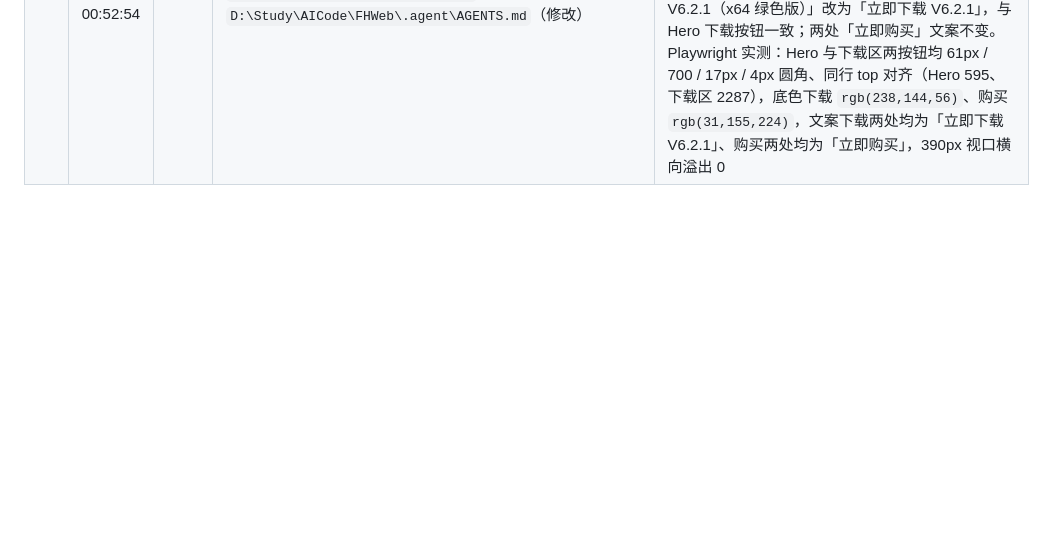
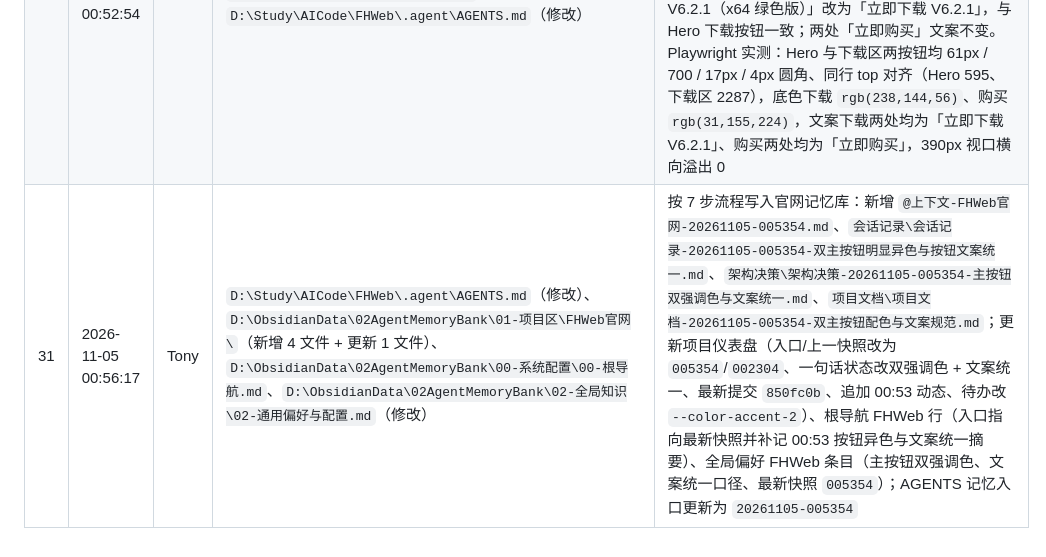
Before and after one commit to TonyYu329/ikasoftweb, a Markdown page: 修改记录.md, the part around the change. GitHub-like rendering; blank space fills up the shorter version.

Commit message:
docs: 按 7 步流程写入官网记忆库快照 20261105-005354

```diff
--- a/修改记录.md
+++ b/修改记录.md
@@ -34,3 +34,4 @@
 | 28 | 2026-11-05 00:23:04 | Tony | `D:\Study\AICode\FHWeb\index.html`、`D:\Study\AICode\FHWeb\README.md`、`D:\Study\AICode\FHWeb\.agent\AGENTS.md`（修改） | ① 双主按钮「样式一致、颜色略有不同」：新增令牌 `--color-gold-alt: #f2a04a` 与 `--color-gold-alt-hover: #f7ad58`，新增 `.btn-primary.btn-buy`（含 hover）仅覆盖底色；Hero 与 `#download` 的「立即购买」改为 `btn btn-primary btn-buy btn-lg`，与下载按钮保持同尺寸/同字重/同发光阴影。② 修复点击邮箱地址显示不对：线上官网经 Cloudflare Email Address Obfuscation，静态 `mailto:` 被改写为 `/cdn-cgi/l/email-protection#…`，明文地址被替换为 `[email protected]`；将 4 处 `mailto:` 的 `@` 改为 HTML 实体 `&#64;`（浏览器解析后仍是 `lantian329ygf@163.com`），链接不再被改写，`initMailtoLinks()` 恢复命中并预填 subject/body。Playwright 实测：Hero 两按钮 61px/700/17px/4px 圆角/同阴影、top 595，底色下载 `rgb(238,144,56)`、购买 `rgb(242,160,74)`；下载区同样 61px/700、top 2287 对齐；4 处邮件收件人均为 `lantian329ygf@163.com`，subject 与 12 行正文正常；390px 视口横向溢出 0 |
 | 29 | 2026-11-05 00:34:52 | Tony | `D:\Study\AICode\FHWeb\index.html`、`D:\Study\AICode\FHWeb\README.md`、`D:\Study\AICode\FHWeb\.agent\AGENTS.md`（修改） | 线上复验发现 Cloudflare 会先解码 HTML 实体再扫描 href，4 处链接仍被改写为 `/cdn-cgi/l/email-protection#…`（且未生成 `data-cfemail`，解码脚本无法还原），点击地址仍不正确。改为 `href="mailto:"` + `data-mail-user="lantian329ygf"` + `data-mail-domain="163.com"`，`initMailtoLinks()` 选择器改为 `a[data-mail-user]`，运行时拼接 `mailto:` 与 subject/body；CF 扫描不到完整邮箱模式，链接保持正常。本地 Playwright 复验：4 处收件人正确、subject/body 12 行预填正常，可见文本 `lantian329ygf@163.com` 正确渲染 |
 | 30 | 2026-11-05 00:52:54 | Tony | `D:\Study\AICode\FHWeb\index.html`、`D:\Study\AICode\FHWeb\README.md`、`D:\Study\AICode\FHWeb\.agent\AGENTS.md`（修改） | ① 双主按钮改为颜色明显不同：令牌 `--color-gold-alt/--color-gold-alt-hover` 更名为 `--color-accent-2: #1f9be0` / `--color-accent-2-hover: #38abec`（青蓝系），`.btn-primary.btn-buy` 底色与光晕一并换为青蓝（`rgba(31,155,224,.35)` + `.18`），下载按钮保持金色 `#ee9038`；尺寸/字重/圆角/亮度仍完全一致。② 统一下载按钮文案：`#download` 的「立即下载 V6.2.1（x64 绿色版）」改为「立即下载 V6.2.1」，与 Hero 下载按钮一致；两处「立即购买」文案不变。Playwright 实测：Hero 与下载区两按钮均 61px / 700 / 17px / 4px 圆角、同行 top 对齐（Hero 595、下载区 2287），底色下载 `rgb(238,144,56)`、购买 `rgb(31,155,224)`，文案下载两处均为「立即下载 V6.2.1」、购买两处均为「立即购买」，390px 视口横向溢出 0 |
+| 31 | 2026-11-05 00:56:17 | Tony | `D:\Study\AICode\FHWeb\.agent\AGENTS.md`（修改）、`D:\ObsidianData\02AgentMemoryBank\01-项目区\FHWeb官网\`（新增 4 文件 + 更新 1 文件）、`D:\ObsidianData\02AgentMemoryBank\00-系统配置\00-根导航.md`、`D:\ObsidianData\02AgentMemoryBank\02-全局知识\02-通用偏好与配置.md`（修改） | 按 7 步流程写入官网记忆库：新增 `@上下文-FHWeb官网-20261105-005354.md`、`会话记录\会话记录-20261105-005354-双主按钮明显异色与按钮文案统一.md`、`架构决策\架构决策-20261105-005354-主按钮双强调色与文案统一.md`、`项目文档\项目文档-20261105-005354-双主按钮配色与文案规范.md`；更新项目仪表盘（入口/上一快照改为 `005354`/`002304`、一句话状态改双强调色 + 文案统一、最新提交 `850fc0b`、追加 00:53 动态、待办改 `--color-accent-2`）、根导航 FHWeb 行（入口指向最新快照并补记 00:53 按钮异色与文案统一摘要）、全局偏好 FHWeb 条目（主按钮双强调色、文案统一口径、最新快照 `005354`）；AGENTS 记忆入口更新为 `20261105-005354` |
```
Also changed, not shown: .agent/AGENTS.md (+1 -1 lines).
